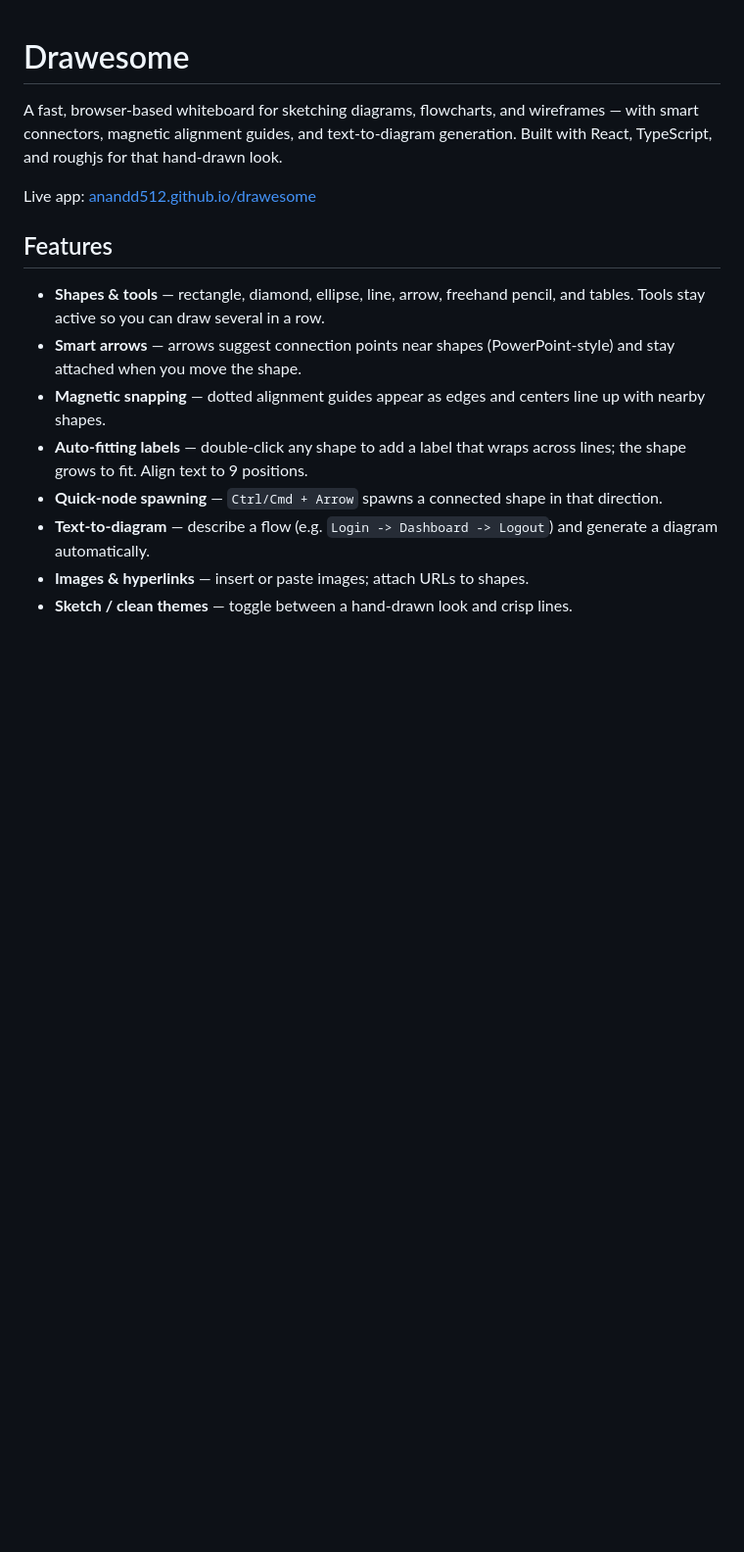
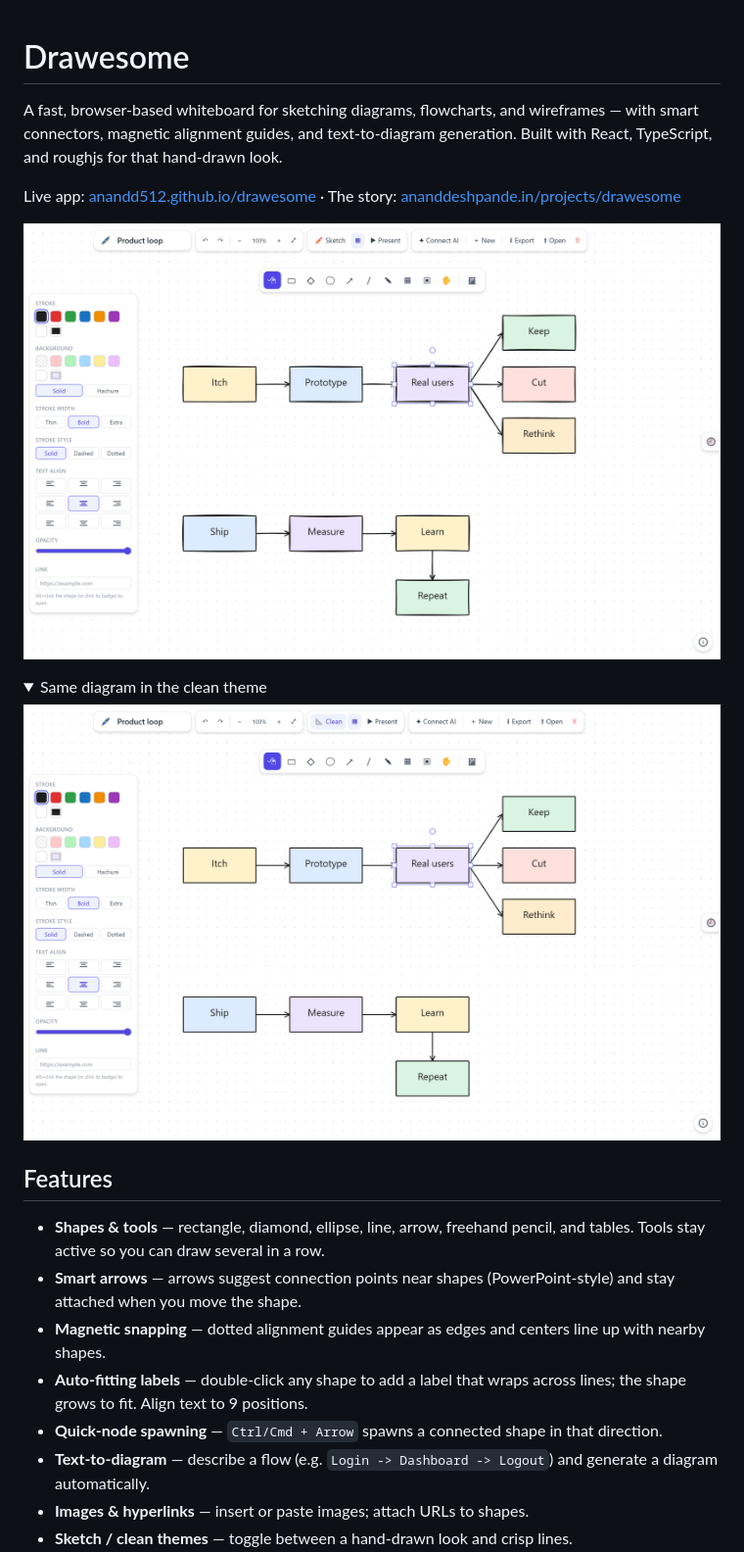
Before and after one commit to anandd512/drawesome, a Markdown page: README.md, the part around the change. Shown at 98% size. Drawn GitHub-style; pictures changed too: docs/screenshots/canvas.png (added), docs/screenshots/clean.png (added); folded sections open; blank space fills up the shorter version.

Commit message:
Add screenshots to README
Show the sketch theme with the style panel open, plus the same diagram
in the clean theme, and link to the project write-up.

Co-Authored-By: Claude Opus 5.5 <noreply@anthropic.com>

```diff
--- a/README.md
+++ b/README.md
@@ -2,7 +2,16 @@
 
 A fast, browser-based whiteboard for sketching diagrams, flowcharts, and wireframes — with smart connectors, magnetic alignment guides, and text-to-diagram generation. Built with React, TypeScript, and roughjs for that hand-drawn look.
 
-Live app: [anandd512.github.io/drawesome](https://anandd512.github.io/drawesome/)
+Live app: [anandd512.github.io/drawesome](https://anandd512.github.io/drawesome/) · The story: [ananddeshpande.in/projects/drawesome](https://ananddeshpande.in/projects/drawesome/)
+
+![A hand-drawn flow diagram in Drawesome with the style panel open](docs/screenshots/canvas.png)
+
+<details>
+<summary>Same diagram in the clean theme</summary>
+
+![The same diagram in the crisp clean theme](docs/screenshots/clean.png)
+
+</details>
 
 ## Features
 
```
